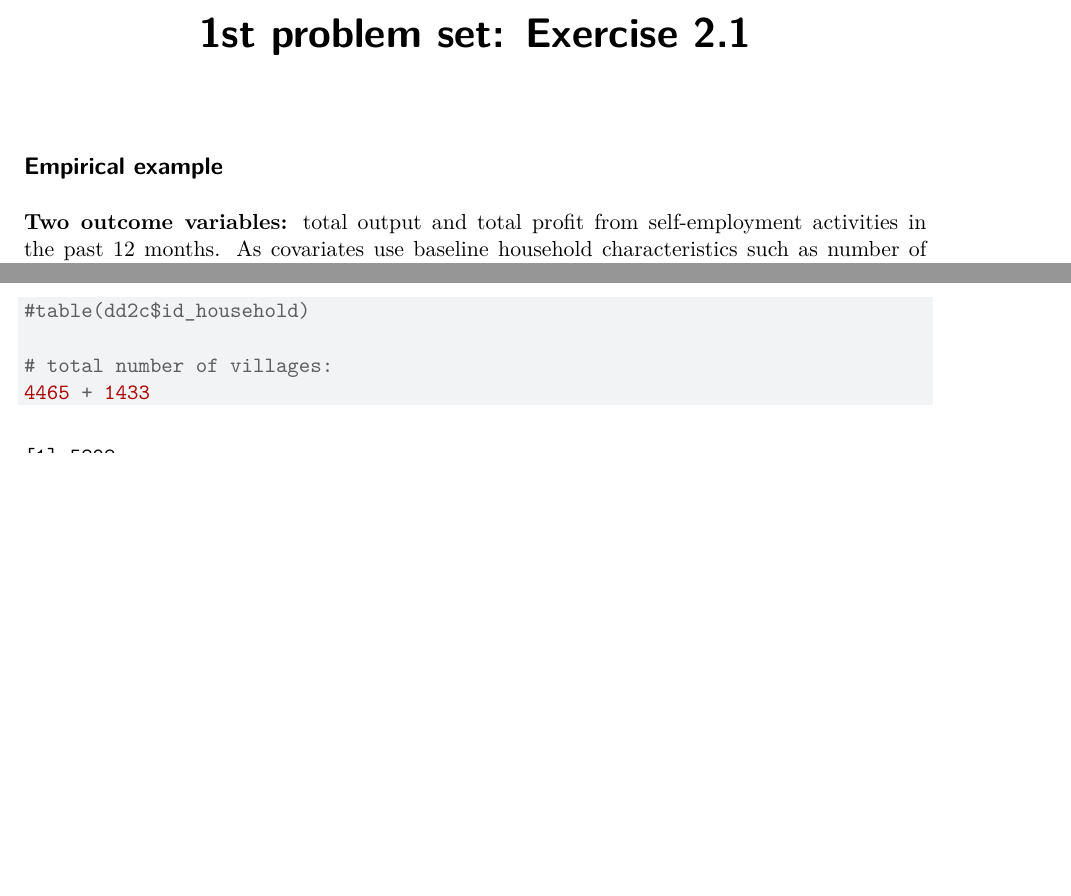
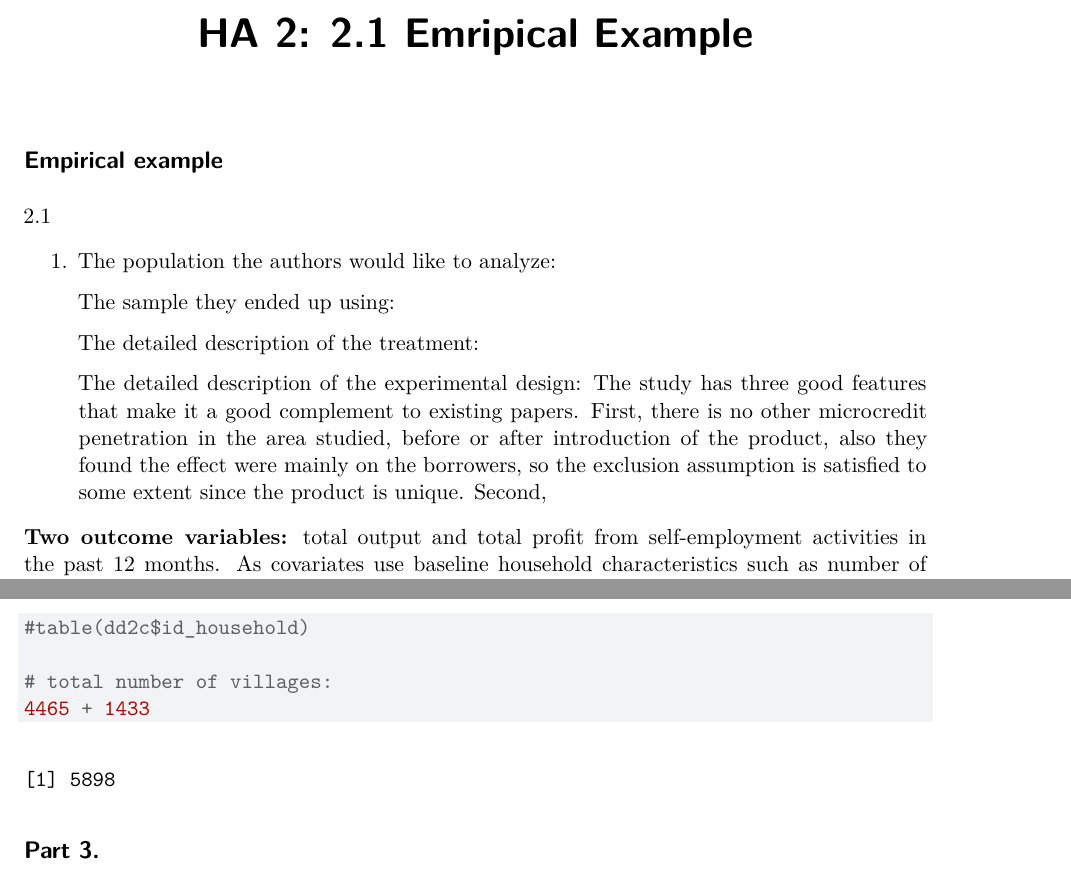
Before and after one commit to Romanici/Microeconometrics, a Quarto document (replicate_treatments.qmd): two parts of pages 1 and 8 of 9 before the commit and two parts of pages 1 and 9 of 10 after it, joined at a grey line, cut at the place of the change, the shorter picture padded with empty space. Rendered offline with R 4.5, knitr and Pandoc in place of Quarto, then LaTeX, with nearby package versions; some code elsewhere in the file could not run offline.

Commit message:
Update replicate_treatments.qmd

```diff
--- a/replicate_treatments.qmd
+++ b/replicate_treatments.qmd
@@ -1,4 +1,4 @@
 ---
-title: "1st problem set: Exercise 2.1"
+title: "HA 2: 2.1 Emripical Example"
 format: pdf
 editor: visual
@@ -5,6 +6,16 @@ editor: visual
 ---
 
 ## Empirical example
+
+2.1
+
+1.  The population the authors would like to analyze:
+
+    The sample they ended up using:
+
+    The detailed description of the treatment:
+
+    The detailed description of the experimental design: The study has three good features that make it a good complement to existing papers. First, there is no other microcredit penetration in the area studied, before or after introduction of the product, also they found the effect were mainly on the borrowers, so the exclusion assumption is satisfied to some extent since the product is unique. Second,
 
 **Two outcome variables:** total output and total profit from self-employment activities in the past 12 months. As covariates use baseline household characteristics such as number of members, number of adults, head age, indicators for households doing animal husbandry, doing other non-agricultural activity, having an outstanding loan over the past 12 months, household spouse responded to the survey, another household member (excluding the household head) responded to the survey, and 81 village pair fixed effects.
 
```
Also changed, not shown: replicate_treatments.qmd (2 more changed lines).
